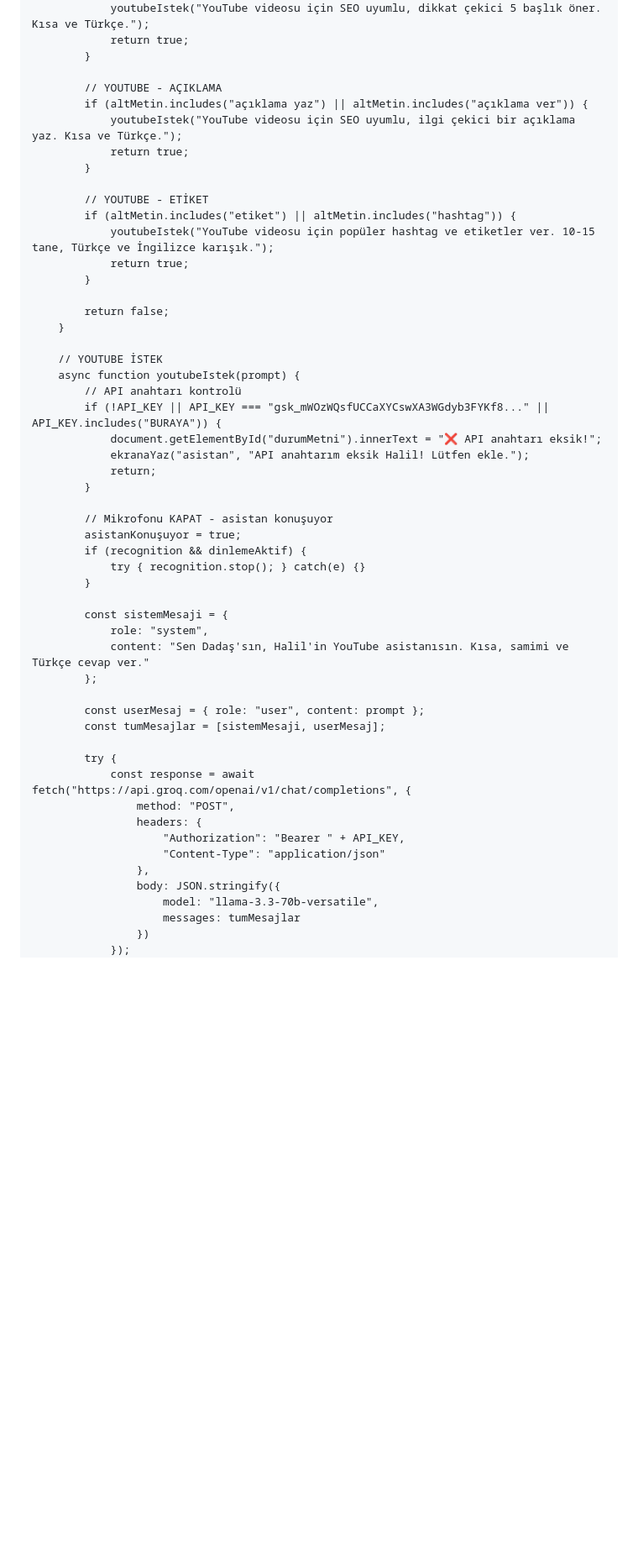
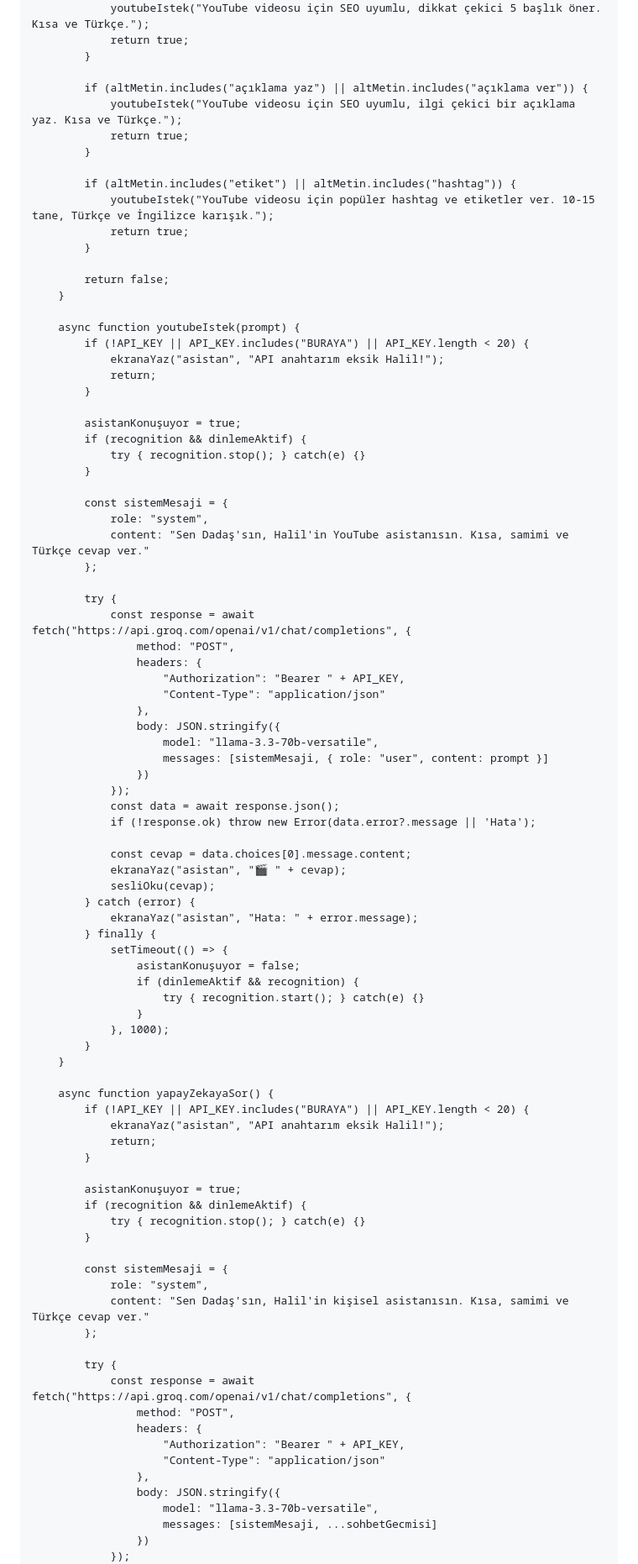
Before and after one commit to ruknulhayat-sys/dadas-asistan, a Markdown page: README.md, the part around one of its changes. Shown at 84% size. GitHub-like rendering; blank space fills up the shorter version.

```diff
--- a/README.md
+++ b/README.md
@@ -412,13 +412,11 @@
                 return true;
             }
 
-            // YOUTUBE - AÇIKLAMA
             if (altMetin.includes("açıklama yaz") || altMetin.includes("açıklama ver")) {
                 youtubeIstek("YouTube videosu için SEO uyumlu, ilgi çekici bir açıklama yaz. Kısa ve Türkçe.");
                 return true;
             }
 
-            // YOUTUBE - ETİKET
             if (altMetin.includes("etiket") || altMetin.includes("hashtag")) {
                 youtubeIstek("YouTube videosu için popüler hashtag ve etiketler ver. 10-15 tane, Türkçe ve İngilizce karışık.");
                 return true;
@@ -427,16 +425,12 @@
             return false;
         }
 
-        // YOUTUBE İSTEK
         async function youtubeIstek(prompt) {
-            // API anahtarı kontrolü
-            if (!API_KEY || API_KEY === "gsk_mWOzWQsfUCCaXYCswXA3WGdyb3FYKf8..." || API_KEY.includes("BURAYA")) {
-                document.getElementById("durumMetni").innerText = "❌ API anahtarı eksik!";
-                ekranaYaz("asistan", "API anahtarım eksik Halil! Lütfen ekle.");
+            if (!API_KEY || API_KEY.includes("BURAYA") || API_KEY.length < 20) {
+                ekranaYaz("asistan", "API anahtarım eksik Halil!");
                 return;
             }
 
-            // Mikrofonu KAPAT - asistan konuşuyor
             asistanKonuşuyor = true;
             if (recognition && dinlemeAktif) {
                 try { recognition.stop(); } catch(e) {}
@@ -447,8 +441,51 @@
                 content: "Sen Dadaş'sın, Halil'in YouTube asistanısın. Kısa, samimi ve Türkçe cevap ver."
             };
 
-            const userMesaj = { role: "user", content: prompt };
-            const tumMesajlar = [sistemMesaji, userMesaj];
+            try {
+                const response = await fetch("https://api.groq.com/openai/v1/chat/completions", {
+                    method: "POST",
+                    headers: {
+                        "Authorization": "Bearer " + API_KEY,
+                        "Content-Type": "application/json"
+                    },
+                    body: JSON.stringify({
+                        model: "llama-3.3-70b-versatile",
+                        messages: [sistemMesaji, { role: "user", content: prompt }]
+                    })
+                });
+                const data = await response.json();
+                if (!response.ok) throw new Error(data.error?.message || 'Hata');
+
+                const cevap = data.choices[0].message.content;
+                ekranaYaz("asistan", "🎬 " + cevap);
+                sesliOku(cevap);
+            } catch (error) {
+                ekranaYaz("asistan", "Hata: " + error.message);
+            } finally {
+                setTimeout(() => {
+                    asistanKonuşuyor = false;
+                    if (dinlemeAktif && recognition) {
+                        try { recognition.start(); } catch(e) {}
+                    }
+                }, 1000);
+            }
+        }
+
+        async function yapayZekayaSor() {
+            if (!API_KEY || API_KEY.includes("BURAYA") || API_KEY.length < 20) {
+                ekranaYaz("asistan", "API anahtarım eksik Halil!");
+                return;
+            }
+
+            asistanKonuşuyor = true;
+            if (recognition && dinlemeAktif) {
+                try { recognition.stop(); } catch(e) {}
+            }
+
+            const sistemMesaji = {
+                role: "system",
+                content: "Sen Dadaş'sın, Halil'in kişisel asistanısın. Kısa, samimi ve Türkçe cevap ver."
+            };
 
             try {
                 const response = await fetch("https://api.groq.com/openai/v1/chat/completions", {
@@ -459,7 +496,7 @@
                     },
                     body: JSON.stringify({
                         model: "llama-3.3-70b-versatile",
-                        messages: tumMesajlar
+                        messages: [sistemMesaji, ...sohbetGecmisi]
                     })
                 });
                 const data = await response.json();
```
Also changed, not shown: other parts of README.md (+98 -164 lines).
